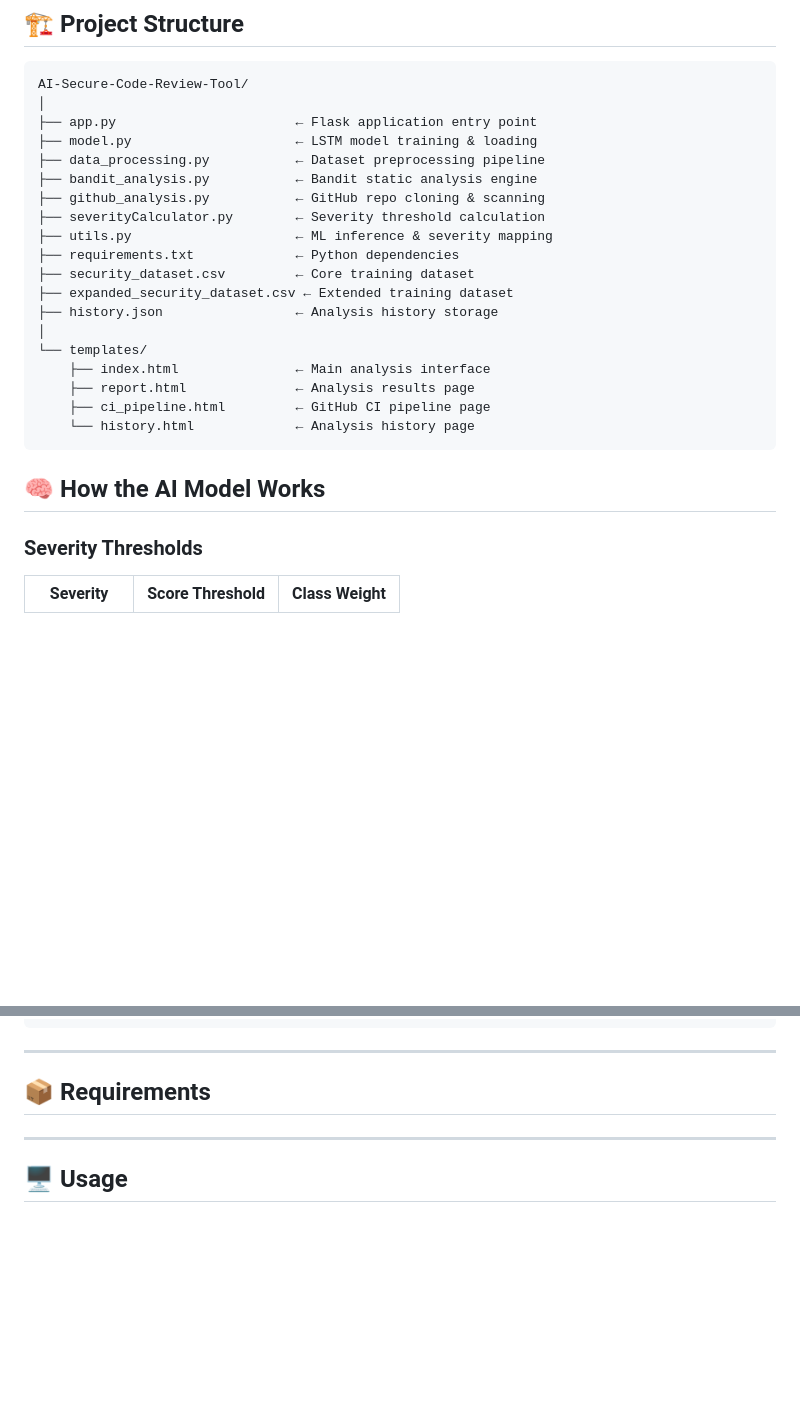
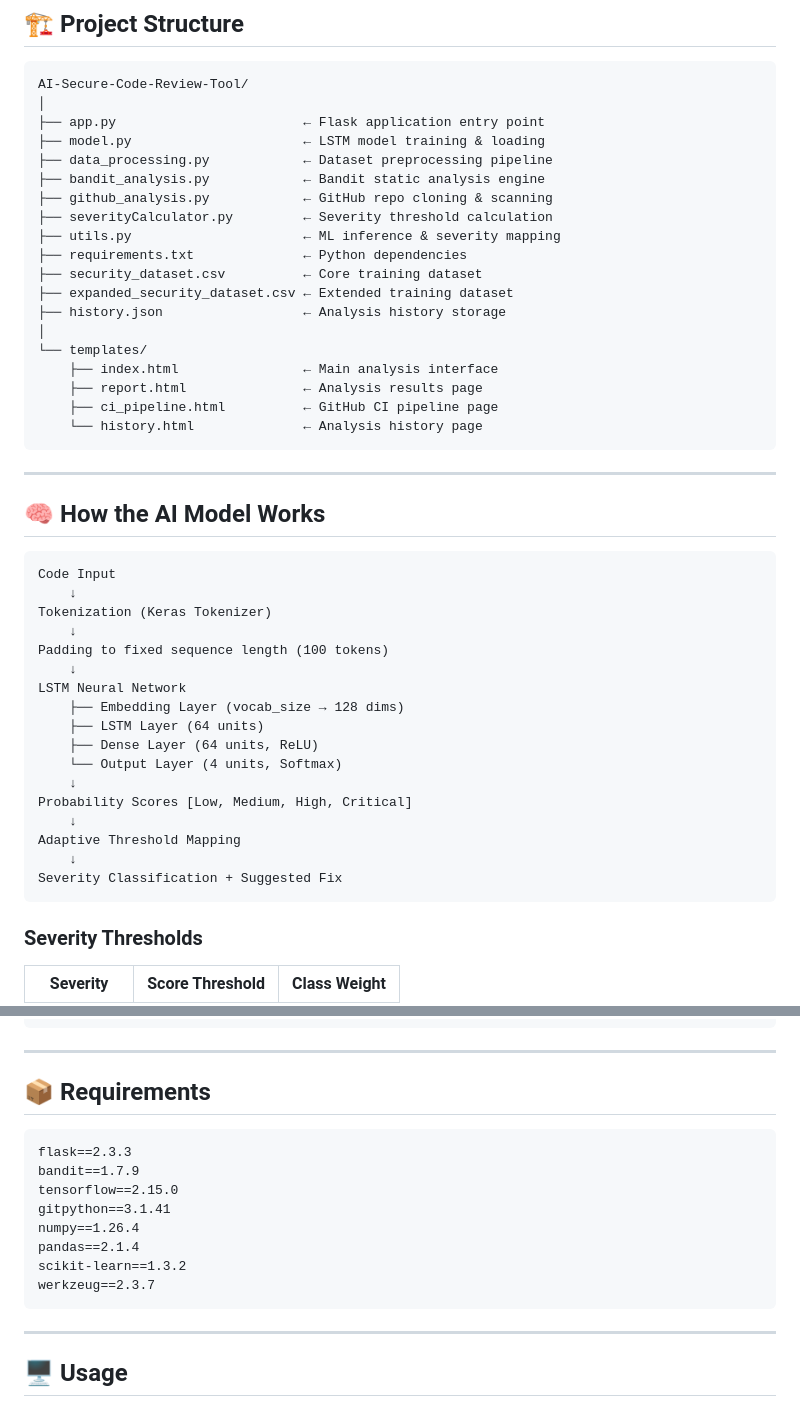
Before and after one commit to qammer1122/AI-Secure-Code-Review-Tool, a Markdown page: README.md, 2 parts joined by grey strips. Drawn GitHub-style; blank space fills up the shorter version.

Commit message:
Update README formatting and add AI model explanation

````diff
--- a/README.md
+++ b/README.md
@@ -46,26 +46,48 @@
 ```
 AI-Secure-Code-Review-Tool/
 │
-├── app.py                       ← Flask application entry point
-├── model.py                     ← LSTM model training & loading
-├── data_processing.py           ← Dataset preprocessing pipeline
-├── bandit_analysis.py           ← Bandit static analysis engine
-├── github_analysis.py           ← GitHub repo cloning & scanning
-├── severityCalculator.py        ← Severity threshold calculation
-├── utils.py                     ← ML inference & severity mapping
-├── requirements.txt             ← Python dependencies
-├── security_dataset.csv         ← Core training dataset
+├── app.py                        ← Flask application entry point
+├── model.py                      ← LSTM model training & loading
+├── data_processing.py            ← Dataset preprocessing pipeline
+├── bandit_analysis.py            ← Bandit static analysis engine
+├── github_analysis.py            ← GitHub repo cloning & scanning
+├── severityCalculator.py         ← Severity threshold calculation
+├── utils.py                      ← ML inference & severity mapping
+├── requirements.txt              ← Python dependencies
+├── security_dataset.csv          ← Core training dataset
 ├── expanded_security_dataset.csv ← Extended training dataset
-├── history.json                 ← Analysis history storage
+├── history.json                  ← Analysis history storage
 │
 └── templates/
-    ├── index.html               ← Main analysis interface
-    ├── report.html              ← Analysis results page
-    ├── ci_pipeline.html         ← GitHub CI pipeline page
-    └── history.html             ← Analysis history page
+    ├── index.html                ← Main analysis interface
+    ├── report.html               ← Analysis results page
+    ├── ci_pipeline.html          ← GitHub CI pipeline page
+    └── history.html              ← Analysis history page
 ```
 
+---
+
 ## 🧠 How the AI Model Works
+
+```
+Code Input
+    ↓
+Tokenization (Keras Tokenizer)
+    ↓
+Padding to fixed sequence length (100 tokens)
+    ↓
+LSTM Neural Network
+    ├── Embedding Layer (vocab_size → 128 dims)
+    ├── LSTM Layer (64 units)
+    ├── Dense Layer (64 units, ReLU)
+    └── Output Layer (4 units, Softmax)
+    ↓
+Probability Scores [Low, Medium, High, Critical]
+    ↓
+Adaptive Threshold Mapping
+    ↓
+Severity Classification + Suggested Fix
+```
 
 ### Severity Thresholds
 
@@ -126,6 +163,17 @@ python app.py
 ---
 
 ## 📦 Requirements
+
+```
+flask==2.3.3
+bandit==1.7.9
+tensorflow==2.15.0
+gitpython==3.1.41
+numpy==1.26.4
+pandas==2.1.4
+scikit-learn==1.3.2
+werkzeug==2.3.7
+```
 
 ---
 
````
Also changed, not shown: other parts of README.md (+16 -1 lines).
